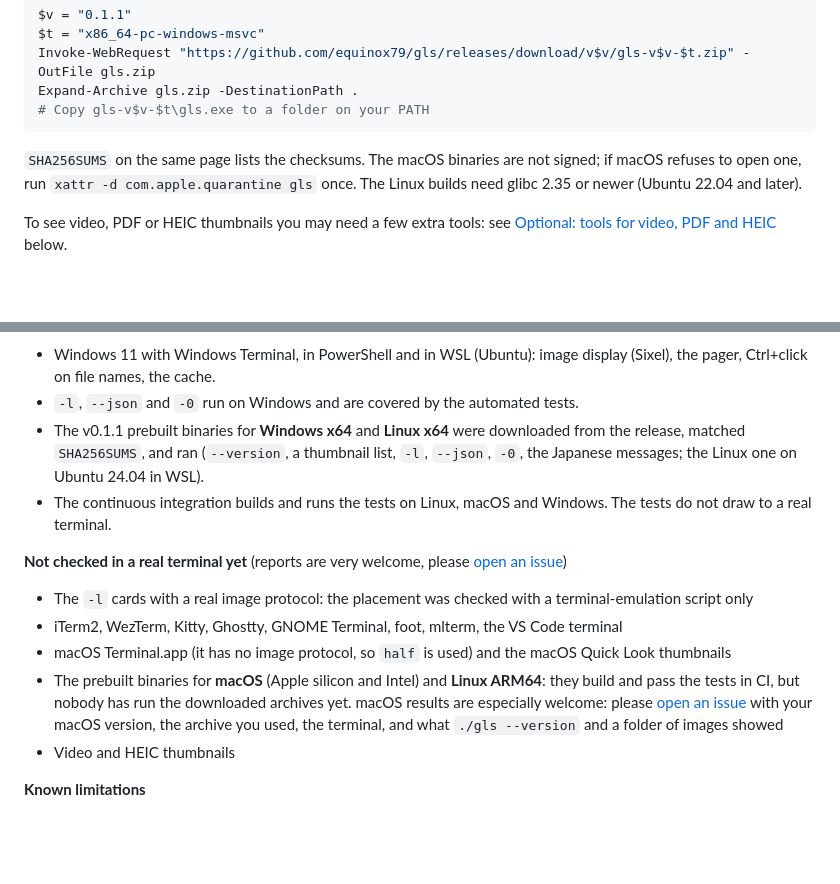
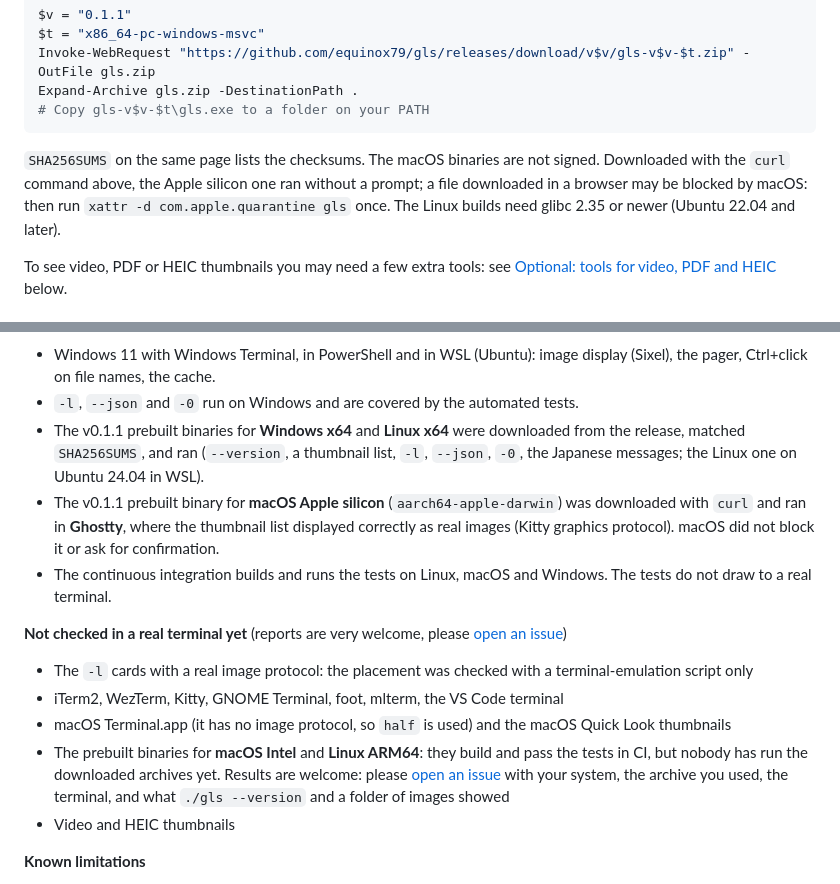
Before and after one commit to equinox79/gls, a Markdown page: README.md, 2 parts joined by grey strips. Rendered like a GitHub page; blank space fills up the shorter version.

````diff
--- a/README.md
+++ b/README.md
@@ -87,7 +87,7 @@ Expand-Archive gls.zip -DestinationPath .
 # Copy gls-v$v-$t\gls.exe to a folder on your PATH
 ```
 
-`SHA256SUMS` on the same page lists the checksums. The macOS binaries are not signed; if macOS refuses to open one, run `xattr -d com.apple.quarantine gls` once. The Linux builds need glibc 2.35 or newer (Ubuntu 22.04 and later).
+`SHA256SUMS` on the same page lists the checksums. The macOS binaries are not signed. Downloaded with the `curl` command above, the Apple silicon one ran without a prompt; a file downloaded in a browser may be blocked by macOS: then run `xattr -d com.apple.quarantine gls` once. The Linux builds need glibc 2.35 or newer (Ubuntu 22.04 and later).
 
 To see video, PDF or HEIC thumbnails you may need a few extra tools: see [Optional: tools for video, PDF and HEIC](#optional-tools-for-video-pdf-and-heic) below.
 
@@ -391,13 +391,14 @@ gls is young (version 0.1). Here is what has been checked, and what has not.
 - Windows 11 with Windows Terminal, in PowerShell and in WSL (Ubuntu): image display (Sixel), the pager, Ctrl+click on file names, the cache.
 - `-l`, `--json` and `-0` run on Windows and are covered by the automated tests.
 - The v0.1.1 prebuilt binaries for **Windows x64** and **Linux x64** were downloaded from the release, matched `SHA256SUMS`, and ran (`--version`, a thumbnail list, `-l`, `--json`, `-0`, the Japanese messages; the Linux one on Ubuntu 24.04 in WSL).
+- The v0.1.1 prebuilt binary for **macOS Apple silicon** (`aarch64-apple-darwin`) was downloaded with `curl` and ran in **Ghostty**, where the thumbnail list displayed correctly as real images (Kitty graphics protocol). macOS did not block it or ask for confirmation.
 - The continuous integration builds and runs the tests on Linux, macOS and Windows. The tests do not draw to a real terminal.
 
 **Not checked in a real terminal yet** (reports are very welcome, please [open an issue](https://github.com/equinox79/gls/issues))
 - The `-l` cards with a real image protocol: the placement was checked with a terminal-emulation script only
-- iTerm2, WezTerm, Kitty, Ghostty, GNOME Terminal, foot, mlterm, the VS Code terminal
+- iTerm2, WezTerm, Kitty, GNOME Terminal, foot, mlterm, the VS Code terminal
 - macOS Terminal.app (it has no image protocol, so `half` is used) and the macOS Quick Look thumbnails
-- The prebuilt binaries for **macOS** (Apple silicon and Intel) and **Linux ARM64**: they build and pass the tests in CI, but nobody has run the downloaded archives yet. macOS results are especially welcome: please [open an issue](https://github.com/equinox79/gls/issues/new) with your macOS version, the archive you used, the terminal, and what `./gls --version` and a folder of images showed
+- The prebuilt binaries for **macOS Intel** and **Linux ARM64**: they build and pass the tests in CI, but nobody has run the downloaded archives yet. Results are welcome: please [open an issue](https://github.com/equinox79/gls/issues/new) with your system, the archive you used, the terminal, and what `./gls --version` and a folder of images showed
 - Video and HEIC thumbnails
 
 **Known limitations**
````
Also changed, not shown: README_JA.md (+4 -3 lines).
